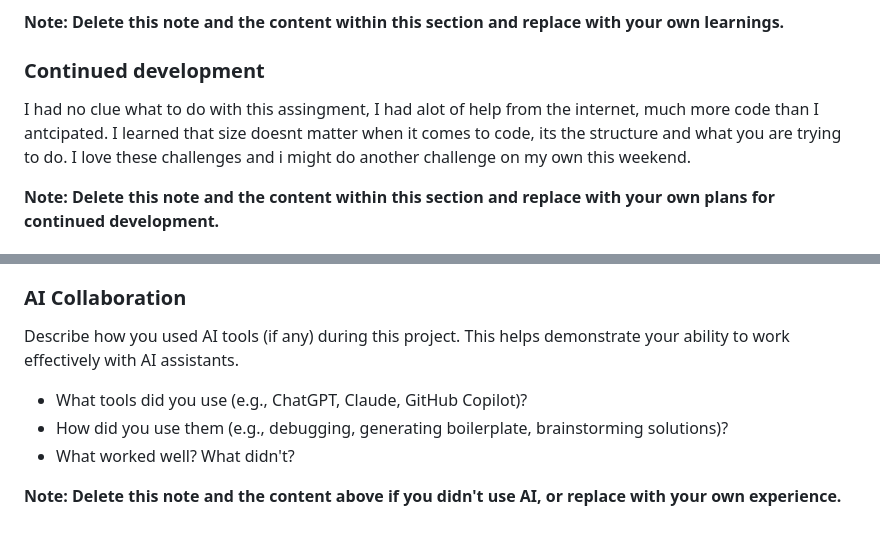
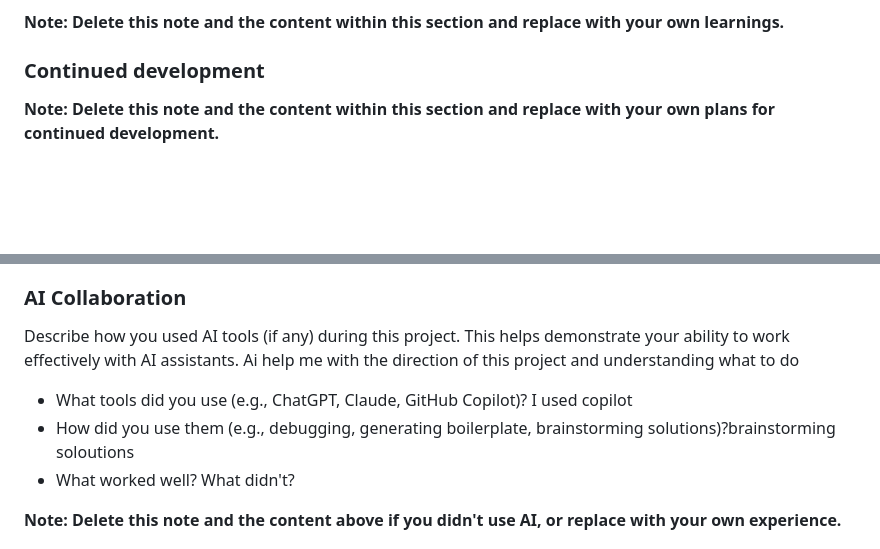
Before and after one commit to GrassHopper132/Qr-code-component, a Markdown page: README-template.md, 2 parts joined by grey strips. Drawn GitHub-style; blank space fills up the shorter version.

```diff
--- a/README-template.md
+++ b/README-template.md
@@ -78,7 +78,7 @@ If you want more help with writing markdown, we'd recommend checking out [The Ma
 
 ### Continued development
 
-I had no clue what to do with this assingment, I had alot of help from the internet, much more code than I antcipated.  I learned that size doesnt matter when it comes to code, its the structure and what you are trying to do. I love these challenges and i might do another challenge on my own this weekend.
+
 
 **Note: Delete this note and the content within this section and replace with your own plans for continued development.**
 
@@ -91,10 +91,10 @@ I had no clue what to do with this assingment, I had alot of help from the inter
 
 ### AI Collaboration
 
-Describe how you used AI tools (if any) during this project. This helps demonstrate your ability to work effectively with AI assistants.
+Describe how you used AI tools (if any) during this project. This helps demonstrate your ability to work effectively with AI assistants. Ai help me with the direction of this project and understanding what to do
 
-- What tools did you use (e.g., ChatGPT, Claude, GitHub Copilot)?
-- How did you use them (e.g., debugging, generating boilerplate, brainstorming solutions)?
+- What tools did you use (e.g., ChatGPT, Claude, GitHub Copilot)? I used copilot
+- How did you use them (e.g., debugging, generating boilerplate, brainstorming solutions)?brainstorming soloutions
 - What worked well? What didn't?
 
 **Note: Delete this note and the content above if you didn't use AI, or replace with your own experience.**
```
